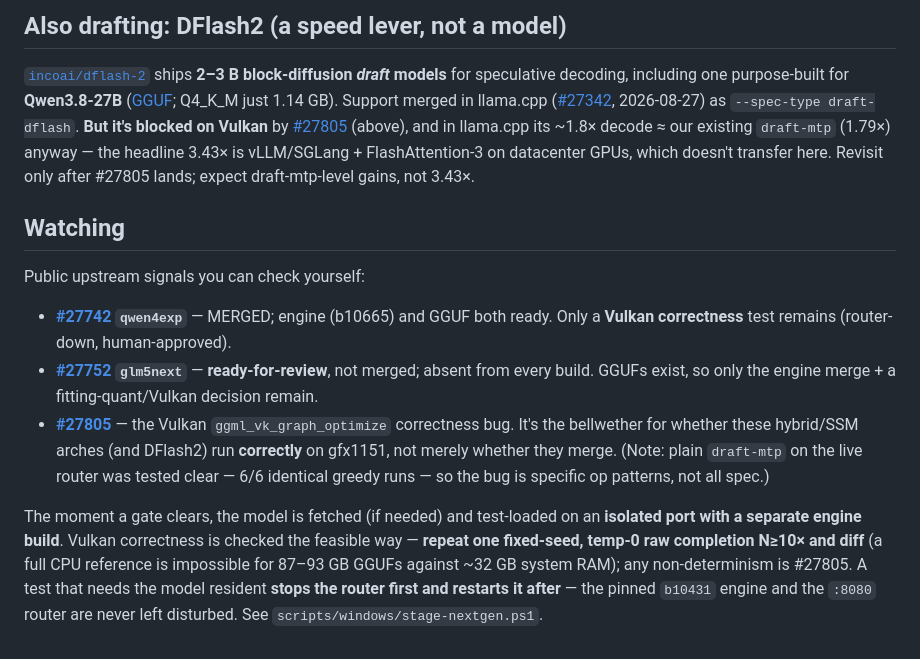
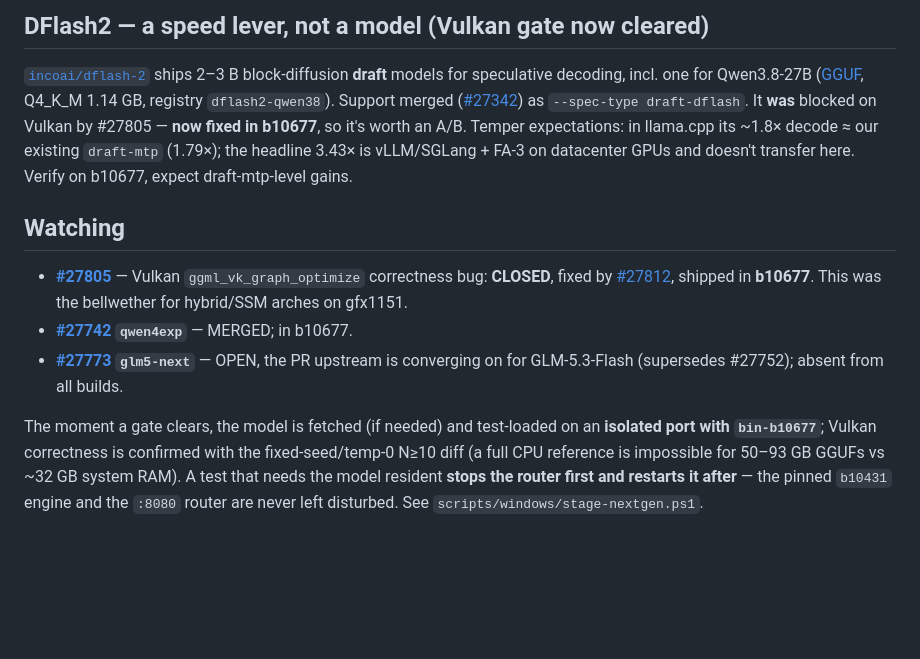
Before and after one commit to lazarevtill/strix-halo-llm, a Markdown page: docs/ROADMAP.md, the part around one of its changes. Drawn GitHub-style; blank space fills up the shorter version.

```diff
--- a/docs/ROADMAP.md
+++ b/docs/ROADMAP.md
@@ -82,32 +84,25 @@ Until all three land, a download is just staged bytes.
 
-## Also drafting: DFlash2 (a speed lever, not a model)
-
-[`incoai/dflash-2`](https://huggingface.co/collections/incoai/dflash-2) ships **2–3 B block-diffusion
-*draft* models** for speculative decoding, including one purpose-built for **Qwen3.8-27B**
-([GGUF](https://huggingface.co/incoai/Qwen3.8-27B-DFlash2-GGUF); Q4_K_M just 1.14 GB). Support merged
-in llama.cpp ([#27342](https://github.com/ggml-org/llama.cpp/pull/27342), 2026-08-27) as
-`--spec-type draft-dflash`. **But it's blocked on Vulkan** by [#27805](https://github.com/ggml-org/llama.cpp/issues/27805)
-(above), and in llama.cpp its ~1.8× decode ≈ our existing `draft-mtp` (1.79×) anyway — the headline
-3.43× is vLLM/SGLang + FlashAttention-3 on datacenter GPUs, which doesn't transfer here. Revisit only
-after #27805 lands; expect draft-mtp-level gains, not 3.43×.
+## DFlash2 — a speed lever, not a model (Vulkan gate now cleared)
+[`incoai/dflash-2`](https://huggingface.co/collections/incoai/dflash-2) ships 2–3 B block-diffusion
+**draft** models for speculative decoding, incl. one for Qwen3.8-27B
+([GGUF](https://huggingface.co/incoai/Qwen3.8-27B-DFlash2-GGUF), Q4_K_M 1.14 GB, registry
+`dflash2-qwen38`). Support merged ([#27342](https://github.com/ggml-org/llama.cpp/pull/27342)) as
+`--spec-type draft-dflash`. It **was** blocked on Vulkan by #27805 — **now fixed in b10677**, so it's
+worth an A/B. Temper expectations: in llama.cpp its ~1.8× decode ≈ our existing `draft-mtp` (1.79×);
+the headline 3.43× is vLLM/SGLang + FA-3 on datacenter GPUs and doesn't transfer here. Verify on
+b10677, expect draft-mtp-level gains.
 
 ## Watching
 
-Public upstream signals you can check yourself:
+- **[#27805](https://github.com/ggml-org/llama.cpp/issues/27805)** — Vulkan `ggml_vk_graph_optimize`
+  correctness bug: **CLOSED**, fixed by [#27812](https://github.com/ggml-org/llama.cpp/pull/27812),
+  shipped in **b10677**. This was the bellwether for hybrid/SSM arches on gfx1151.
+- **[#27742](https://github.com/ggml-org/llama.cpp/pull/27742) `qwen4exp`** — MERGED; in b10677.
+- **[#27773](https://github.com/ggml-org/llama.cpp/pull/27773) `glm5-next`** — OPEN, the PR upstream
+  is converging on for GLM-5.3-Flash (supersedes #27752); absent from all builds.
 
-- **[#27742](https://github.com/ggml-org/llama.cpp/pull/27742) `qwen4exp`** — MERGED; engine (b10665)
-  and GGUF both ready. Only a **Vulkan correctness** test remains (router-down, human-approved).
-- **[#27752](https://github.com/ggml-org/llama.cpp/pull/27752) `glm5next`** — **ready-for-review**, not
-  merged; absent from every build. GGUFs exist, so only the engine merge + a fitting-quant/Vulkan
-  decision remain.
-- **[#27805](https://github.com/ggml-org/llama.cpp/issues/27805)** — the Vulkan `ggml_vk_graph_optimize`
-  correctness bug. It's the bellwether for whether these hybrid/SSM arches (and DFlash2) run
-  **correctly** on gfx1151, not merely whether they merge. (Note: plain `draft-mtp` on the live router
-  was tested clear — 6/6 identical greedy runs — so the bug is specific op patterns, not all spec.)
-
-The moment a gate clears, the model is fetched (if needed) and test-loaded on an **isolated port with a
-separate engine build**. Vulkan correctness is checked the feasible way — **repeat one fixed-seed,
-temp-0 raw completion N≥10× and diff** (a full CPU reference is impossible for 87–93 GB GGUFs against
-~32 GB system RAM); any non-determinism is #27805. A test that needs the model resident **stops the
-router first and restarts it after** — the pinned `b10431` engine and the `:8080` router are never left
-disturbed. See `scripts/windows/stage-nextgen.ps1`.
+The moment a gate clears, the model is fetched (if needed) and test-loaded on an **isolated port with
+`bin-b10677`**; Vulkan correctness is confirmed with the fixed-seed/temp-0 N≥10 diff (a full CPU
+reference is impossible for 50–93 GB GGUFs vs ~32 GB system RAM). A test that needs the model resident
+**stops the router first and restarts it after** — the pinned `b10431` engine and the `:8080` router
+are never left disturbed. See `scripts/windows/stage-nextgen.ps1`.
```
Also changed, not shown: other parts of docs/ROADMAP.md (+67 -65 lines), CLAUDE.md (+10 -8 lines).
